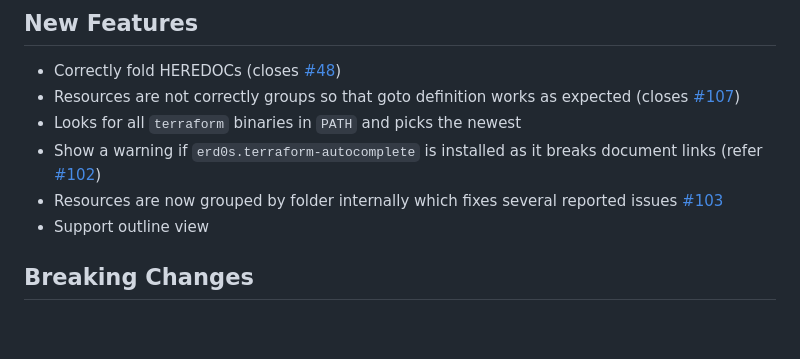
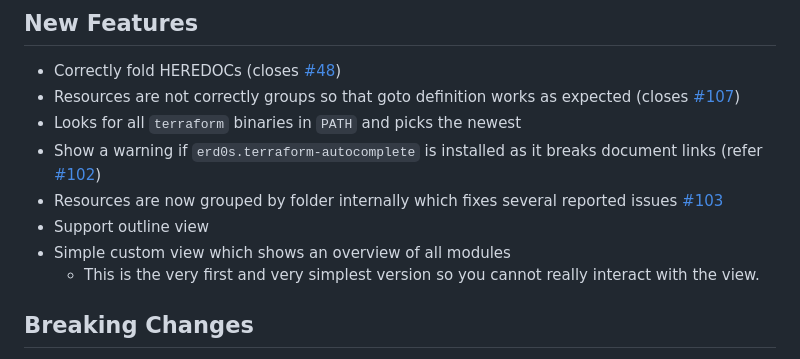
Before and after one commit to hashicorp/vscode-terraform, a Markdown page: CHANGELOG.md, the part around the change. Drawn GitHub-style; blank space fills up the shorter version.

Commit message:
Add some notes about the module overview in Changelog and Readme

```diff
--- a/CHANGELOG.md
+++ b/CHANGELOG.md
@@ -8,6 +8,8 @@
 - Show a warning if `erd0s.terraform-autocomplete` is installed as it breaks document links (refer [#102](https://github.com/mauve/vscode-terraform/issues/102))
 - Resources are now grouped by folder internally which fixes several reported issues [#103](https://github.com/mauve/vscode-terraform/issues/103)
 - Support outline view
+- Simple custom view which shows an overview of all modules
+  - This is the very first and very simplest version so you cannot really interact with the view.
 
 ## Breaking Changes
 
```
Also changed, not shown: README.md (+4 -0 lines), images/terraform-module-overview.png (added).
